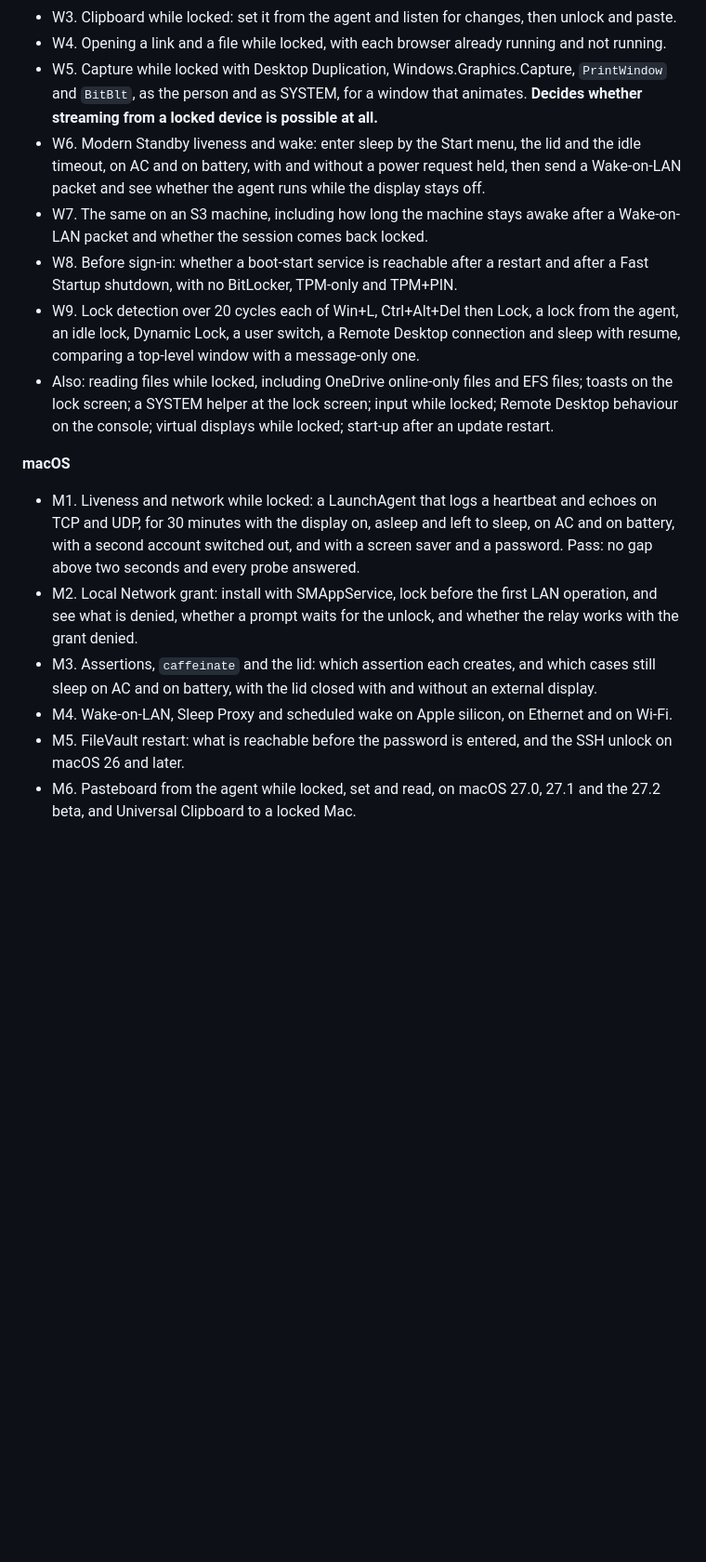
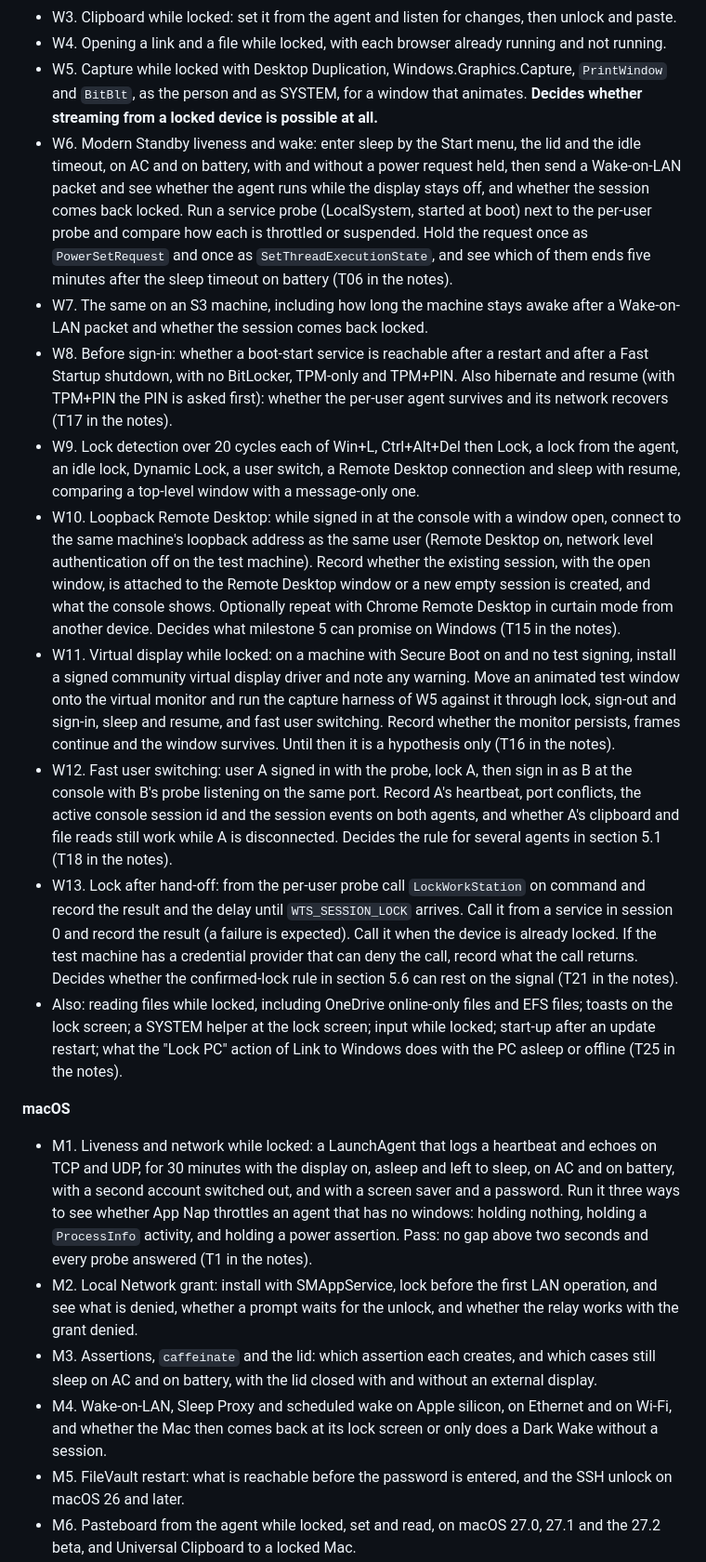
Before and after one commit to jayunewal/device-handoff, a Markdown page: docs/locked-devices.md, the part around one of its changes. Shown at 93% size. Rendered like a GitHub page; blank space fills up the shorter version.

```diff
--- a/docs/locked-devices.md
+++ b/docs/locked-devices.md
@@ -365,18 +365,22 @@ A small **probe** program does the observing, and it is part of the first milest
 - W3. Clipboard while locked: set it from the agent and listen for changes, then unlock and paste.
 - W4. Opening a link and a file while locked, with each browser already running and not running.
 - W5. Capture while locked with Desktop Duplication, Windows.Graphics.Capture, `PrintWindow` and `BitBlt`, as the person and as SYSTEM, for a window that animates. **Decides whether streaming from a locked device is possible at all.**
-- W6. Modern Standby liveness and wake: enter sleep by the Start menu, the lid and the idle timeout, on AC and on battery, with and without a power request held, then send a Wake-on-LAN packet and see whether the agent runs while the display stays off.
+- W6. Modern Standby liveness and wake: enter sleep by the Start menu, the lid and the idle timeout, on AC and on battery, with and without a power request held, then send a Wake-on-LAN packet and see whether the agent runs while the display stays off, and whether the session comes back locked. Run a service probe (LocalSystem, started at boot) next to the per-user probe and compare how each is throttled or suspended. Hold the request once as `PowerSetRequest` and once as `SetThreadExecutionState`, and see which of them ends five minutes after the sleep timeout on battery (T06 in the notes).
 - W7. The same on an S3 machine, including how long the machine stays awake after a Wake-on-LAN packet and whether the session comes back locked.
-- W8. Before sign-in: whether a boot-start service is reachable after a restart and after a Fast Startup shutdown, with no BitLocker, TPM-only and TPM+PIN.
+- W8. Before sign-in: whether a boot-start service is reachable after a restart and after a Fast Startup shutdown, with no BitLocker, TPM-only and TPM+PIN. Also hibernate and resume (with TPM+PIN the PIN is asked first): whether the per-user agent survives and its network recovers (T17 in the notes).
 - W9. Lock detection over 20 cycles each of Win+L, Ctrl+Alt+Del then Lock, a lock from the agent, an idle lock, Dynamic Lock, a user switch, a Remote Desktop connection and sleep with resume, comparing a top-level window with a message-only one.
-- Also: reading files while locked, including OneDrive online-only files and EFS files; toasts on the lock screen; a SYSTEM helper at the lock screen; input while locked; Remote Desktop behaviour on the console; virtual displays while locked; start-up after an update restart.
+- W10. Loopback Remote Desktop: while signed in at the console with a window open, connect to the same machine's loopback address as the same user (Remote Desktop on, network level authentication off on the test machine). Record whether the existing session, with the open window, is attached to the Remote Desktop window or a new empty session is created, and what the console shows. Optionally repeat with Chrome Remote Desktop in curtain mode from another device. Decides what milestone 5 can promise on Windows (T15 in the notes).
+- W11. Virtual display while locked: on a machine with Secure Boot on and no test signing, install a signed community virtual display driver and note any warning. Move an animated test window onto the virtual monitor and run the capture harness of W5 against it through lock, sign-out and sign-in, sleep and resume, and fast user switching. Record whether the monitor persists, frames continue and the window survives. Until then it is a hypothesis only (T16 in the notes).
+- W12. Fast user switching: user A signed in with the probe, lock A, then sign in as B at the console with B's probe listening on the same port. Record A's heartbeat, port conflicts, the active console session id and the session events on both agents, and whether A's clipboard and file reads still work while A is disconnected. Decides the rule for several agents in section 5.1 (T18 in the notes).
+- W13. Lock after hand-off: from the per-user probe call `LockWorkStation` on command and record the result and the delay until `WTS_SESSION_LOCK` arrives. Call it from a service in session 0 and record the result (a failure is expected). Call it when the device is already locked. If the test machine has a credential provider that can deny the call, record what the call returns. Decides whether the confirmed-lock rule in section 5.6 can rest on the signal (T21 in the notes).
+- Also: reading files while locked, including OneDrive online-only files and EFS files; toasts on the lock screen; a SYSTEM helper at the lock screen; input while locked; start-up after an update restart; what the "Lock PC" action of Link to Windows does with the PC asleep or offline (T25 in the notes).
 
 **macOS**
 
-- M1. Liveness and network while locked: a LaunchAgent that logs a heartbeat and echoes on TCP and UDP, for 30 minutes with the display on, asleep and left to sleep, on AC and on battery, with a second account switched out, and with a screen saver and a password. Pass: no gap above two seconds and every probe answered.
+- M1. Liveness and network while locked: a LaunchAgent that logs a heartbeat and echoes on TCP and UDP, for 30 minutes with the display on, asleep and left to sleep, on AC and on battery, with a second account switched out, and with a screen saver and a password. Run it three ways to see whether App Nap throttles an agent that has no windows: holding nothing, holding a `ProcessInfo` activity, and holding a power assertion. Pass: no gap above two seconds and every probe answered (T1 in the notes).
 - M2. Local Network grant: install with SMAppService, lock before the first LAN operation, and see what is denied, whether a prompt waits for the unlock, and whether the relay works with the grant denied.
 - M3. Assertions, `caffeinate` and the lid: which assertion each creates, and which cases still sleep on AC and on battery, with the lid closed with and without an external display.
-- M4. Wake-on-LAN, Sleep Proxy and scheduled wake on Apple silicon, on Ethernet and on Wi-Fi.
+- M4. Wake-on-LAN, Sleep Proxy and scheduled wake on Apple silicon, on Ethernet and on Wi-Fi, and whether the Mac then comes back at its lock screen or only does a Dark Wake without a session.
 - M5. FileVault restart: what is reachable before the password is entered, and the SSH unlock on macOS 26 and later.
 - M6. Pasteboard from the agent while locked, set and read, on macOS 27.0, 27.1 and the 27.2 beta, and Universal Clipboard to a locked Mac.
 - M7. Opening a link and posting a notification while locked, with each preview setting.
```
Also changed, not shown: other parts of docs/locked-devices.md (+13 -6 lines).
